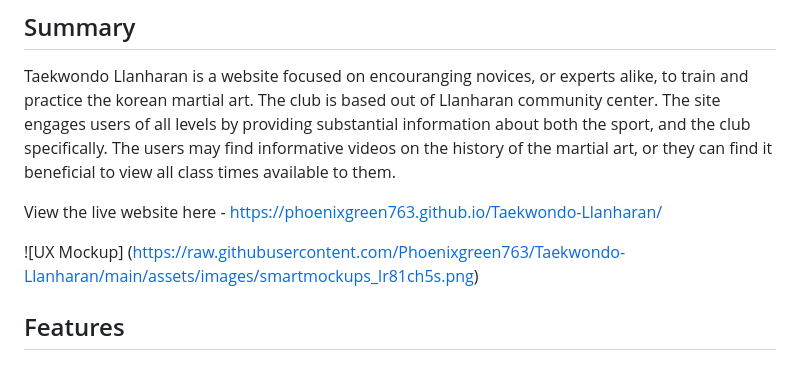
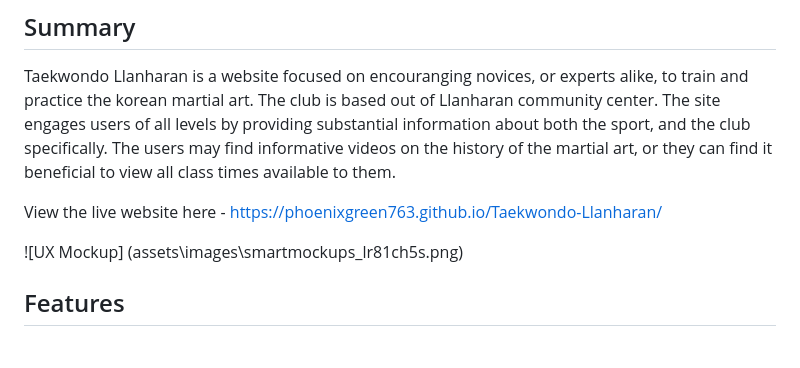
Before and after one commit to Code-Institute-Submissions/Phoenixgreen763-Taekwondo-Llanharan, a Markdown page: README.md, the part around the change. GitHub-like rendering.

Commit message:
change image

```diff
--- a/README.md
+++ b/README.md
@@ -6,7 +6,7 @@ Taekwondo Llanharan is a website focused on encouranging novices, or experts ali
 
 View the live website here - https://phoenixgreen763.github.io/Taekwondo-Llanharan/
 
-![UX Mockup] (https://raw.githubusercontent.com/Phoenixgreen763/Taekwondo-Llanharan/main/assets/images/smartmockups_lr81ch5s.png)
+![UX Mockup] (assets\images\smartmockups_lr81ch5s.png)
 
 ## Features
 
```
